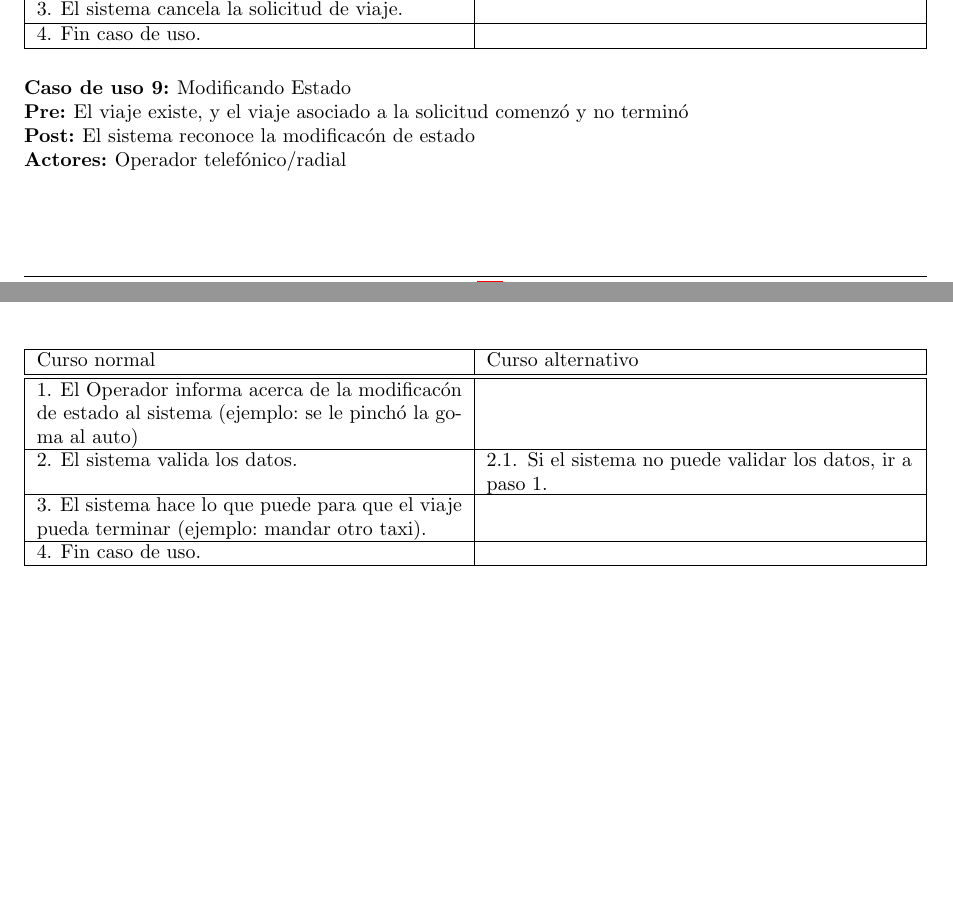
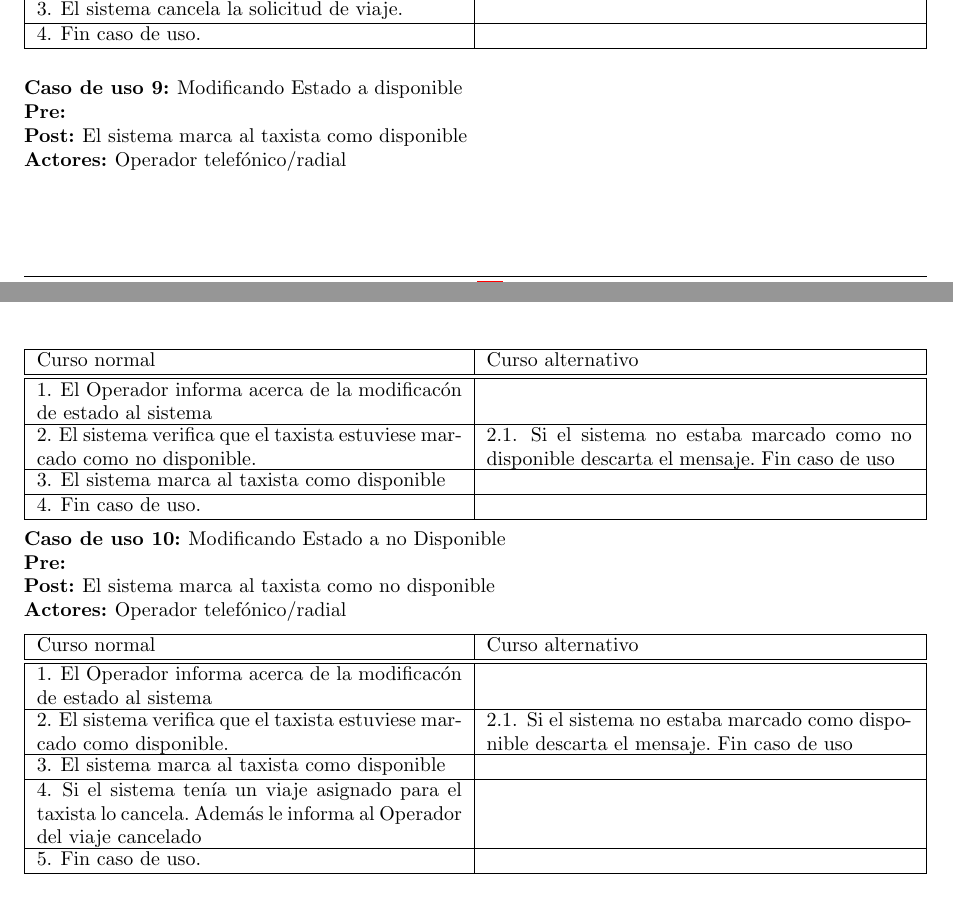
Before and after one commit to fcanay/ing1-tp2, a LaTeX document (tex/informe.tex): two parts of pages 14 and 15 of 27, joined at a grey line, cut so that both start at the same text, the shorter picture padded with empty space. Compiled offline with pdfLaTeX.

Commit message:
Agrego los dos cu nuevos

```diff
--- a/tex/informe.tex
+++ b/tex/informe.tex
@@ -671,48 +671,34 @@ En esta sección vamos a hablar de los \emph{o-refinamientos} del diagrama de ob
 
 %%%%% Modificando Estado %%%%%
 
+
 \begin{usecase}
-  \ucname{Modificando Estado} %TODO poco descriptivo, habria q aclarar q es de parte del taxista
-  \ucpre{El viaje existe, y el viaje asociado a la solicitud comenzó y no terminó}
-  \ucpost{El sistema reconoce la modificacón de estado}
+  \ucname{Modificando Estado a disponible}
+  \ucpre{}
+  \ucpost{El sistema marca al taxista como disponible}
   \ucactor{Operador telefónico/radial}
 \end{usecase}
 \begin{usecasesteps}
-  \ucstep{El Operador informa acerca de la modificacón de estado al sistema (ejemplo: se le pinchó la goma al auto)}{}
-  \ucstep{El sistema valida los datos.}{\ucalt{Si el sistema no puede validar los datos, ir a paso 1.}}
-  \ucstep{El sistema hace lo que puede para que el viaje pueda terminar (ejemplo: mandar otro taxi).}{}
+  \ucstep{El Operador informa acerca de la modificacón de estado al sistema}{}
+  \ucstep{El sistema verifica que el taxista estuviese marcado como no disponible.}{\ucalt{Si el sistema no estaba marcado como no disponible descarta el mensaje. Fin caso de uso}}
+  \ucstep{El sistema marca al taxista como disponible}{}
   \ucstep{Fin caso de uso.}{}
 \end{usecasesteps}
-
-% % %
-%
-% \begin{usecase}
-%   \ucname{Modificando Estado a Disponible}
-%   \ucpre{}
-%   \ucpost{El sistema reconoce la modificacón de estado}
-%   \ucactor{Operador telefónico/radial}
-% \end{usecase}
-% \begin{usecasesteps}
-%   \ucstep{El Operador informa acerca de la modificacón de estado al sistema}{}
-%   \ucstep{El sistema verifica que el taxista estuviese marcado como no disponible.}{\ucalt{Si el sistema no estaba marcado como no disponible descarta el mensaje. Fin caso de uso}}
-%   \ucstep{El sistema marca al taxista como disponible}{}
-%   \ucstep{Fin caso de uso.}{}
-% \end{usecasesteps}
 %
 %
-% \begin{usecase}
-%   \ucname{Modificando Estado a no Disponible}
-%   \ucpre{}
-%   \ucpost{El sistema reconoce la modificacón de estado}
-%   \ucactor{Operador telefónico/radial}
-% \end{usecase}
-% \begin{usecasesteps}
-%   \ucstep{El Operador informa acerca de la modificacón de estado al sistema}{}
-%   \ucstep{El sistema verifica que el taxista estuviese marcado como disponible.}{\ucalt{Si el sistema no estaba marcado como disponible descarta el mensaje. Fin caso de uso}}
-%   \ucstep{El sistema marca al taxista como disponible}{}
-%   \ucstep{Si el sistema tenía un viaje asignado para el taxista lo cancela.}{}
-%   \ucstep{Fin caso de uso.}{}
-% \end{usecasesteps}
+\begin{usecase}
+  \ucname{Modificando Estado a no Disponible}
+  \ucpre{}
+  \ucpost{El sistema marca al taxista como no disponible}
+  \ucactor{Operador telefónico/radial}
+\end{usecase}
+\begin{usecasesteps}
+  \ucstep{El Operador informa acerca de la modificacón de estado al sistema}{}
+  \ucstep{El sistema verifica que el taxista estuviese marcado como disponible.}{\ucalt{Si el sistema no estaba marcado como disponible descarta el mensaje. Fin caso de uso}}
+  \ucstep{El sistema marca al taxista como disponible}{}
+  \ucstep{Si el sistema tenía un viaje asignado para el taxista lo cancela. Además le informa al Operador del viaje cancelado}{}
+  \ucstep{Fin caso de uso.}{}
+\end{usecasesteps}
 % % %
 
 %%%%% Consultando Indicadores %%%%%
```
